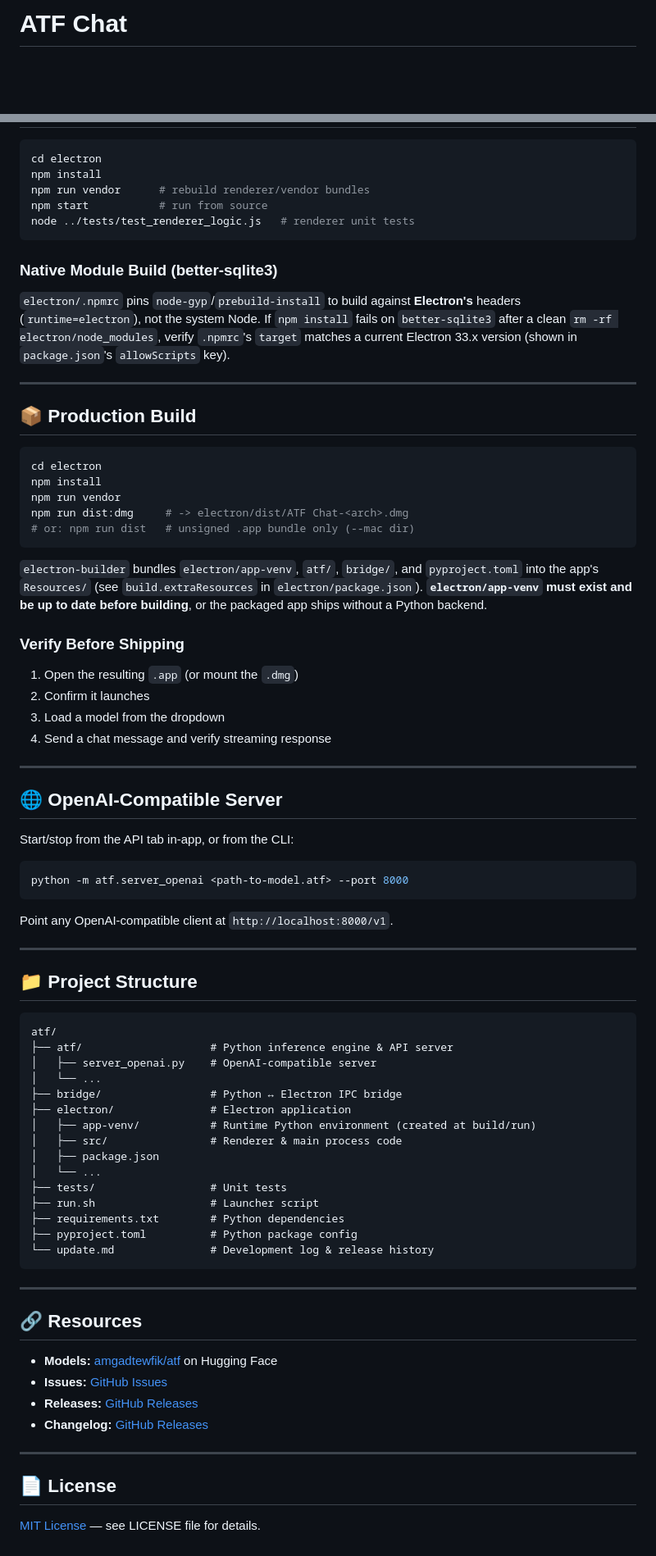
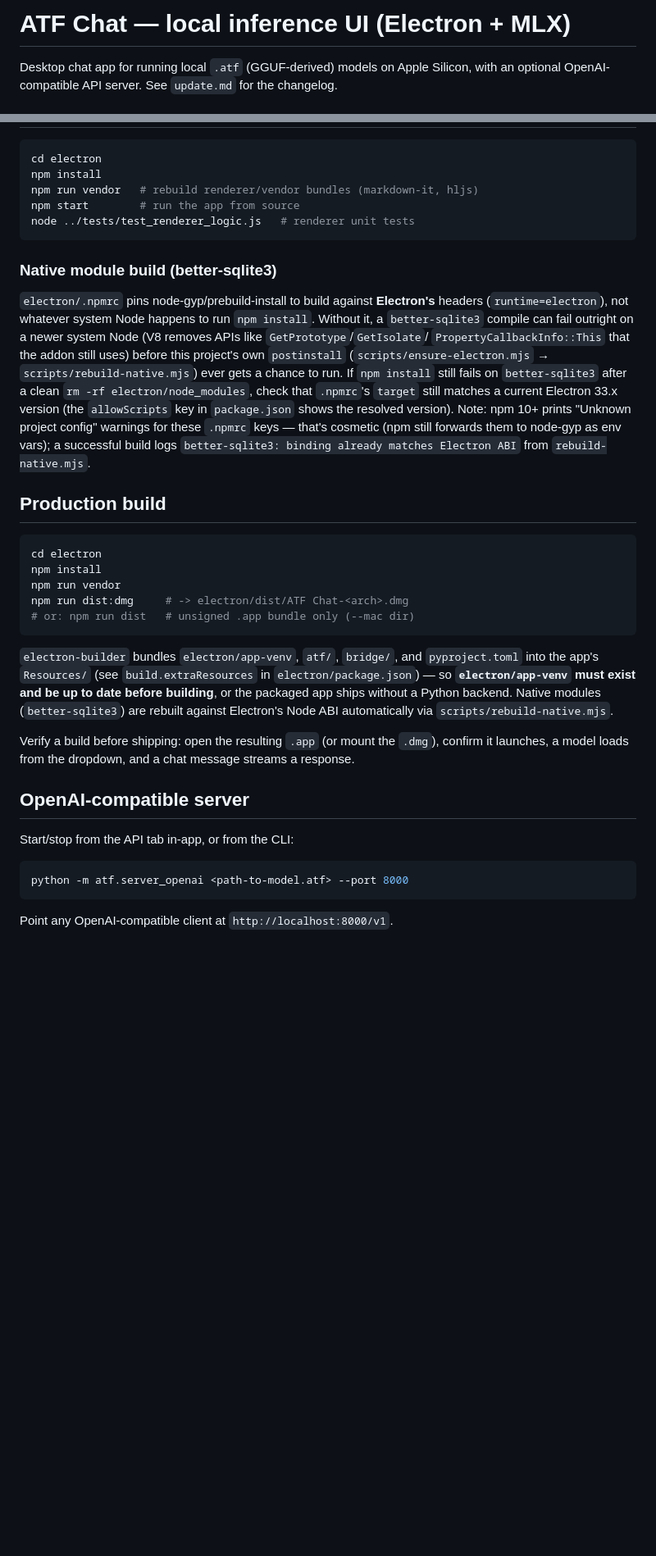
Before and after one commit to amgadtewfik/atf, a Markdown page: README.md, 2 parts joined by grey strips. Shown at 82% size. GitHub-like rendering; blank space fills up the shorter version.

````diff
--- a/README.md
+++ b/README.md
@@ -1,4 +1,6 @@
-# ATF Chat
+# ATF Chat — local inference UI (Electron + MLX)
 
-<div align="center">
+Desktop chat app for running local `.atf` (GGUF-derived) models on Apple
+Silicon, with an optional OpenAI-compatible API server. See `update.md` for
+the changelog.
 
@@ -98,19 +68,30 @@ Models load on demand from the in-app dropdown. Drop `.atf` files into the confi
 cd electron
 npm install
-npm run vendor      # rebuild renderer/vendor bundles
-npm start           # run from source
+npm run vendor   # rebuild renderer/vendor bundles (markdown-it, hljs)
+npm start        # run the app from source
 node ../tests/test_renderer_logic.js   # renderer unit tests
 ```
 
-### Native Module Build (better-sqlite3)
+### Native module build (better-sqlite3)
 
-`electron/.npmrc` pins `node-gyp`/`prebuild-install` to build against **Electron's** headers (`runtime=electron`), not the system Node. If `npm install` fails on `better-sqlite3` after a clean `rm -rf electron/node_modules`, verify `.npmrc`'s `target` matches a current Electron 33.x version (shown in `package.json`'s `allowScripts` key).
+`electron/.npmrc` pins node-gyp/prebuild-install to build against **Electron's**
+headers (`runtime=electron`), not whatever system Node happens to run `npm
+install`. Without it, a `better-sqlite3` compile can fail outright on a newer
+system Node (V8 removes APIs like `GetPrototype`/`GetIsolate`/
+`PropertyCallbackInfo::This` that the addon still uses) before this project's
+own `postinstall` (`scripts/ensure-electron.mjs` → `scripts/rebuild-native.mjs`)
+ever gets a chance to run. If `npm install` still fails on `better-sqlite3`
+after a clean `rm -rf electron/node_modules`, check that `.npmrc`'s `target`
+still matches a current Electron 33.x version (the `allowScripts` key in
+`package.json` shows the resolved version). Note: npm 10+ prints "Unknown
+project config" warnings for these `.npmrc` keys — that's cosmetic (npm still
+forwards them to node-gyp as env vars); a successful build logs
+`better-sqlite3: binding already matches Electron ABI` from
+`rebuild-native.mjs`.
 
----
+## Production build
 
-## 📦 Production Build
-
-```bash
+```sh
 cd electron
 npm install
 npm run vendor
@@ -118,60 +99,23 @@ npm run dist:dmg     # -> electron/dist/ATF Chat-<arch>.dmg
 # or: npm run dist   # unsigned .app bundle only (--mac dir)
 ```
 
-`electron-builder` bundles `electron/app-venv`, `atf/`, `bridge/`, and `pyproject.toml` into the app's `Resources/` (see `build.extraResources` in `electron/package.json`). **`electron/app-venv` must exist and be up to date before building**, or the packaged app ships without a Python backend.
+`electron-builder` bundles `electron/app-venv`, `atf/`, `bridge/`, and
+`pyproject.toml` into the app's `Resources/` (see `build.extraResources` in
+`electron/package.json`) — so **`electron/app-venv` must exist and be up to
+date before building**, or the packaged app ships without a Python backend.
+Native modules (`better-sqlite3`) are rebuilt against Electron's Node ABI
+automatically via `scripts/rebuild-native.mjs`.
 
-### Verify Before Shipping
+Verify a build before shipping: open the resulting `.app` (or mount the
+`.dmg`), confirm it launches, a model loads from the dropdown, and a chat
+message streams a response.
 
-1. Open the resulting `.app` (or mount the `.dmg`)
-2. Confirm it launches
-3. Load a model from the dropdown
-4. Send a chat message and verify streaming response
-
----
-
-## 🌐 OpenAI-Compatible Server
+## OpenAI-compatible server
 
 Start/stop from the API tab in-app, or from the CLI:
 
-```bash
+```sh
 python -m atf.server_openai <path-to-model.atf> --port 8000
 ```
 
 Point any OpenAI-compatible client at `http://localhost:8000/v1`.
-
----
-
-## 📁 Project Structure
-
-```
-atf/
-├── atf/                    # Python inference engine & API server
-│   ├── server_openai.py    # OpenAI-compatible server
-│   └── ...
-├── bridge/                 # Python ↔ Electron IPC bridge
-├── electron/               # Electron application
-│   ├── app-venv/           # Runtime Python environment (created at build/run)
-│   ├── src/                # Renderer & main process code
-│   ├── package.json
-│   └── ...
-├── tests/                  # Unit tests
-├── run.sh                  # Launcher script
-├── requirements.txt        # Python dependencies
-├── pyproject.toml          # Python package config
-└── update.md               # Development log & release history
-```
-
----
-
-## 🔗 Resources
-
-- **Models:** [amgadtewfik/atf](https://huggingface.co/amgadtewfik/atf) on Hugging Face
-- **Issues:** [GitHub Issues](https://github.com/amgadtewfik/atf/issues)
-- **Releases:** [GitHub Releases](https://github.com/amgadtewfik/atf/releases)
-- **Changelog:** [GitHub Releases](https://github.com/amgadtewfik/atf/releases)
-
----
-
-## 📄 License
-
-[MIT License](LICENSE) — see LICENSE file for details.
````
Also changed, not shown: other parts of README.md (+34 -66 lines).
